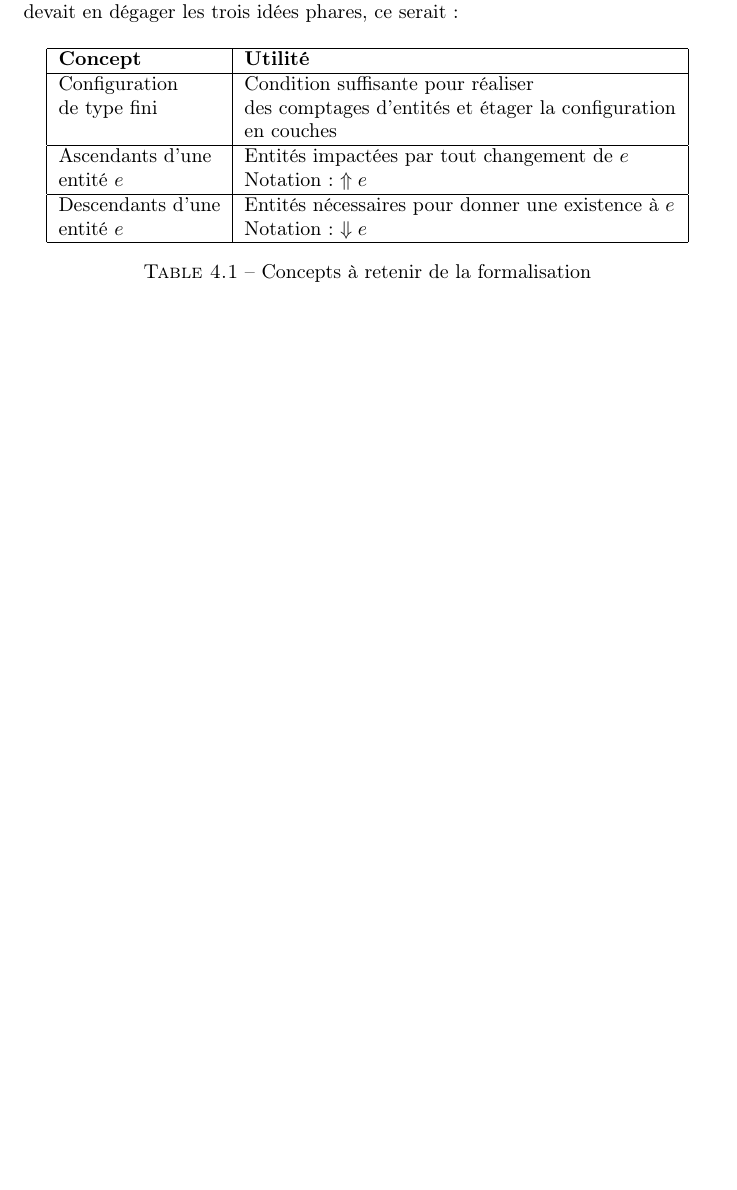
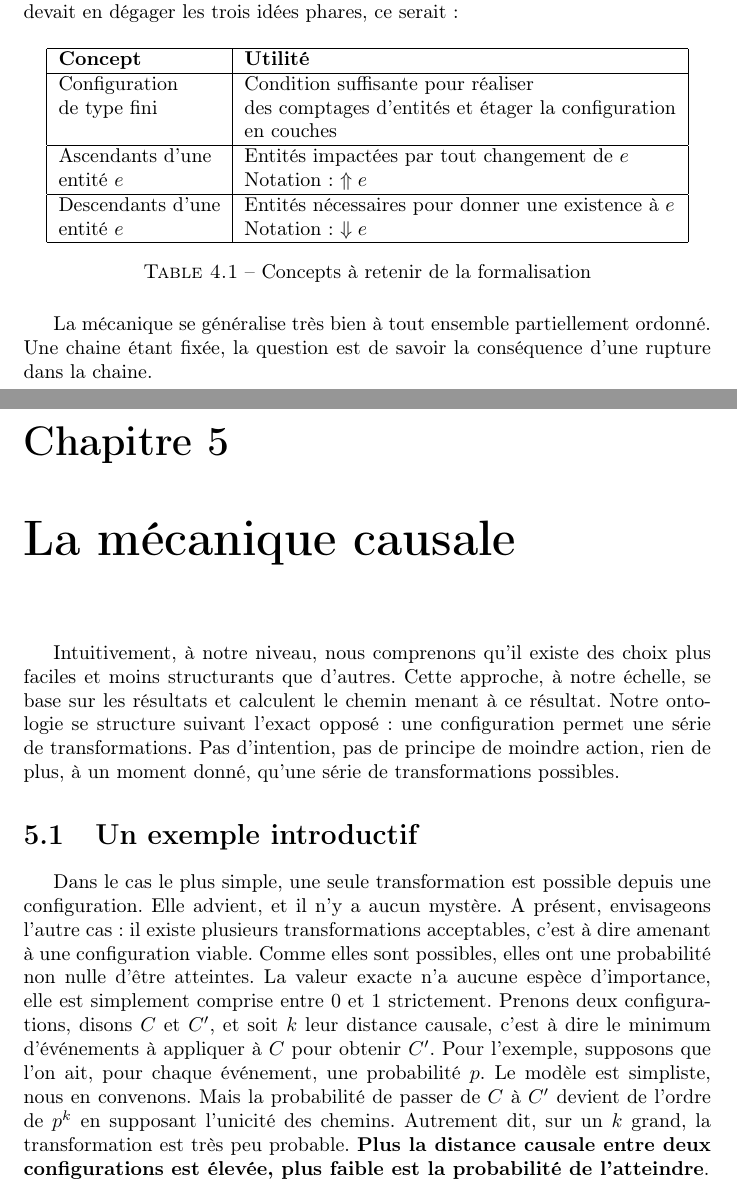
Before and after one commit to zefrenchwan/grimoire, a LaTeX document (topologie.tex): part of page 19 of 20 before the commit and two parts of pages 19 and 20 of 21 after it, the two joined at a grey line, cut so that both start at the same text, the shorter picture padded with empty space. Compiled offline with pdfLaTeX.

Commit message:
causal mechanics

```diff
--- a/topologie.tex
+++ b/topologie.tex
@@ -426,6 +426,17 @@
 
 
 
+			La mécanique se généralise très bien à tout ensemble partiellement ordonné. Une chaine étant fixée, la question est de savoir la conséquence d'une rupture dans la chaine.
+
+
+	\chapter{La mécanique causale}
+
+		Intuitivement, à notre niveau, nous comprenons qu'il existe des choix plus faciles et moins structurants que d'autres. Cette approche, à notre échelle, se base sur les résultats et calculent le chemin menant à ce résultat. Notre ontologie se structure suivant l'exact opposé : une configuration permet une série de transformations. Pas d'intention, pas de principe de moindre action, rien de plus, à un moment donné, qu'une série de transformations possibles.
+
+		\section{Un exemple introductif}
+
+		Dans le cas le plus simple, une seule transformation est possible depuis une configuration. Elle advient, et il n'y a aucun mystère. A présent, envisageons l'autre cas : il existe plusieurs transformations acceptables, c'est à dire amenant à une configuration viable. Comme elles sont possibles, elles ont une probabilité non nulle d'être atteintes. La valeur exacte n'a aucune espèce d'importance, elle est simplement comprise entre $0$ et $1$ strictement. Prenons deux configurations, disons $C$ et $C'$, et soit $k$ leur distance causale, c'est à dire le minimum d'événements à appliquer à $C$ pour obtenir $C'$. Pour l'exemple, supposons que l'on ait, pour chaque événement, une probabilité $p$. Le modèle est simpliste, nous en convenons. Mais la probabilité de passer de $C$ à $C'$ devient de l'ordre de $p^k$ en supposant l'unicité des chemins. Autrement dit, sur un $k$ grand, la transformation est très peu probable. \textbf{Plus la distance causale entre deux configurations est élevée, plus faible est la probabilité de l'atteindre}.
+
 %%%%%%%%%%%%%%%%%
 %% BIBLIOGRAPHIE %%
 %%%%%%%%%%%%%%%%%
```
